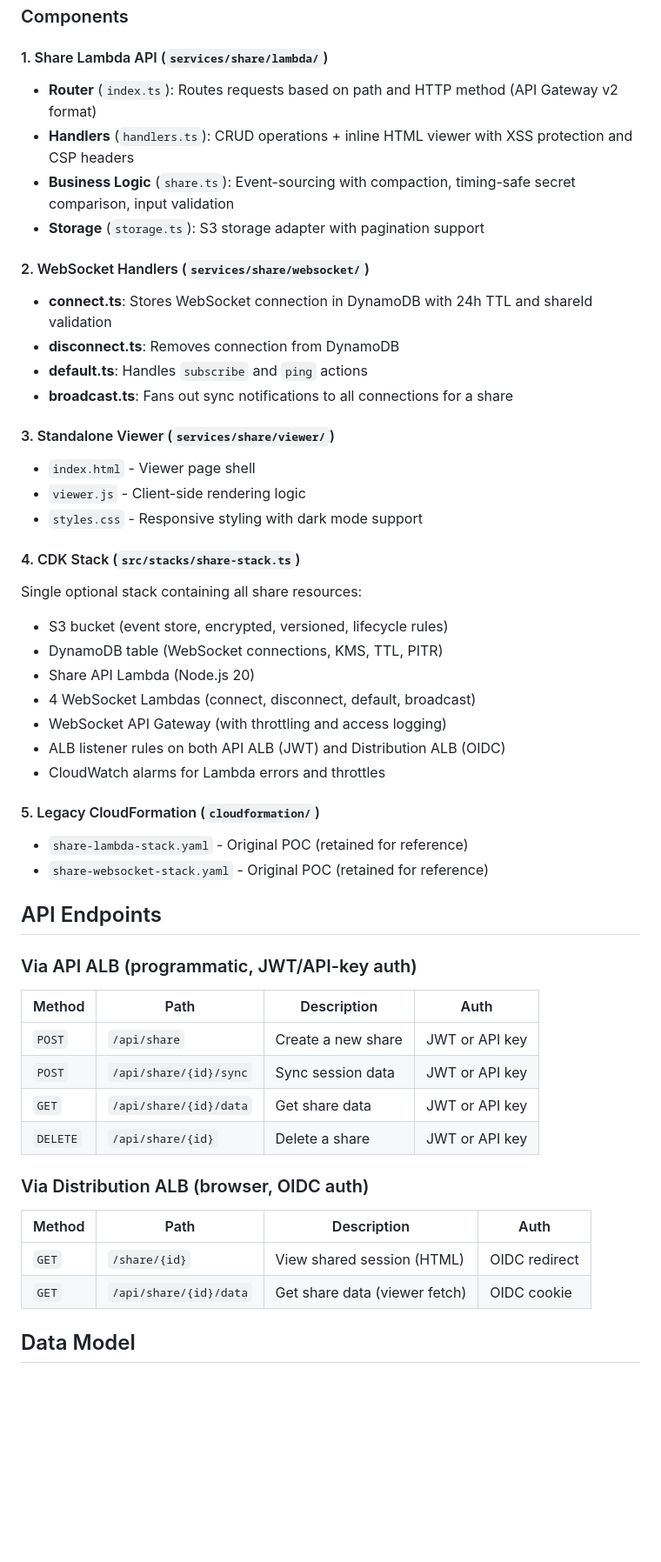
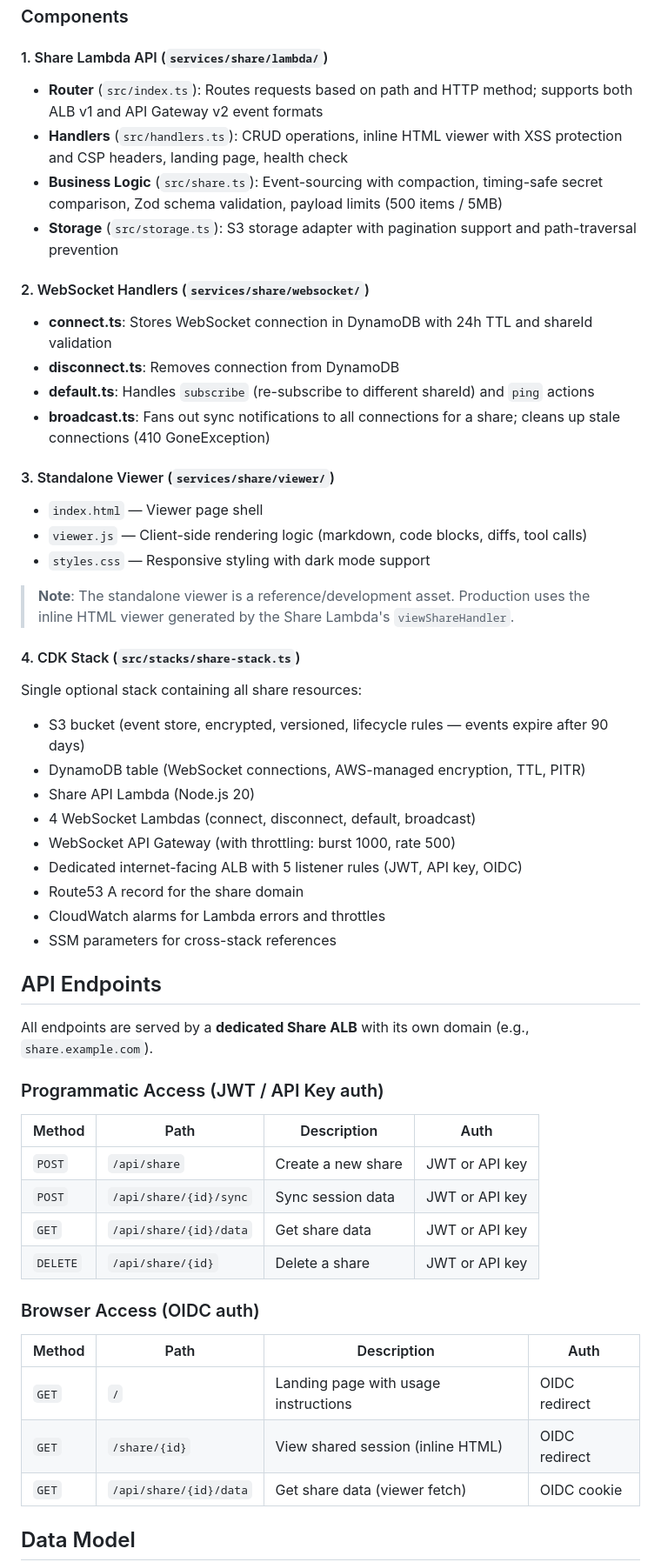
Before and after one commit to aws-samples/sample-opencode-with-bedrock, a Markdown page: docs/SHARE-FEATURE.md, the part around one of its changes. Shown at 87% size. Rendered like a GitHub page; blank space fills up the shorter version.

```diff
--- a/docs/SHARE-FEATURE.md
+++ b/docs/SHARE-FEATURE.md
@@ -24,39 +91,41 @@ opencode-auth proxy (localhost:18080)
 ### Components
 
 #### 1. Share Lambda API (`services/share/lambda/`)
-- **Router** (`index.ts`): Routes requests based on path and HTTP method (API Gateway v2 format)
-- **Handlers** (`handlers.ts`): CRUD operations + inline HTML viewer with XSS protection and CSP headers
-- **Business Logic** (`share.ts`): Event-sourcing with compaction, timing-safe secret comparison, input validation
-- **Storage** (`storage.ts`): S3 storage adapter with pagination support
+- **Router** (`src/index.ts`): Routes requests based on path and HTTP method; supports both ALB v1 and API Gateway v2 event formats
+- **Handlers** (`src/handlers.ts`): CRUD operations, inline HTML viewer with XSS protection and CSP headers, landing page, health check
+- **Business Logic** (`src/share.ts`): Event-sourcing with compaction, timing-safe secret comparison, Zod schema validation, payload limits (500 items / 5MB)
+- **Storage** (`src/storage.ts`): S3 storage adapter with pagination support and path-traversal prevention
 
 #### 2. WebSocket Handlers (`services/share/websocket/`)
 - **connect.ts**: Stores WebSocket connection in DynamoDB with 24h TTL and shareId validation
 - **disconnect.ts**: Removes connection from DynamoDB
-- **default.ts**: Handles `subscribe` and `ping` actions
-- **broadcast.ts**: Fans out sync notifications to all connections for a share
+- **default.ts**: Handles `subscribe` (re-subscribe to different shareId) and `ping` actions
+- **broadcast.ts**: Fans out sync notifications to all connections for a share; cleans up stale connections (410 GoneException)
 
 #### 3. Standalone Viewer (`services/share/viewer/`)
-- `index.html` - Viewer page shell
-- `viewer.js` - Client-side rendering logic
-- `styles.css` - Responsive styling with dark mode support
+- `index.html` — Viewer page shell
+- `viewer.js` — Client-side rendering logic (markdown, code blocks, diffs, tool calls)
+- `styles.css` — Responsive styling with dark mode support
+
+> **Note**: The standalone viewer is a reference/development asset. Production uses the inline HTML viewer generated by the Share Lambda's `viewShareHandler`.
 
 #### 4. CDK Stack (`src/stacks/share-stack.ts`)
 Single optional stack containing all share resources:
-- S3 bucket (event store, encrypted, versioned, lifecycle rules)
-- DynamoDB table (WebSocket connections, KMS, TTL, PITR)
+- S3 bucket (event store, encrypted, versioned, lifecycle rules — events expire after 90 days)
+- DynamoDB table (WebSocket connections, AWS-managed encryption, TTL, PITR)
 - Share API Lambda (Node.js 20)
 - 4 WebSocket Lambdas (connect, disconnect, default, broadcast)
-- WebSocket API Gateway (with throttling and access logging)
-- ALB listener rules on both API ALB (JWT) and Distribution ALB (OIDC)
+- WebSocket API Gateway (with throttling: burst 1000, rate 500)
+- Dedicated internet-facing ALB with 5 listener rules (JWT, API key, OIDC)
+- Route53 A record for the share domain
 - CloudWatch alarms for Lambda errors and throttles
-
-#### 5. Legacy CloudFormation (`cloudformation/`)
-- `share-lambda-stack.yaml` - Original POC (retained for reference)
-- `share-websocket-stack.yaml` - Original POC (retained for reference)
+- SSM parameters for cross-stack references
 
 ## API Endpoints
 
-### Via API ALB (programmatic, JWT/API-key auth)
+All endpoints are served by a **dedicated Share ALB** with its own domain (e.g., `share.example.com`).
+
+### Programmatic Access (JWT / API Key auth)
 
 | Method | Path | Description | Auth |
 |--------|------|-------------|------|
@@ -65,11 +134,12 @@ Single optional stack containing all share resources:
 | `GET` | `/api/share/{id}/data` | Get share data | JWT or API key |
 | `DELETE` | `/api/share/{id}` | Delete a share | JWT or API key |
 
-### Via Distribution ALB (browser, OIDC auth)
+### Browser Access (OIDC auth)
 
 | Method | Path | Description | Auth |
 |--------|------|-------------|------|
-| `GET` | `/share/{id}` | View shared session (HTML) | OIDC redirect |
+| `GET` | `/` | Landing page with usage instructions | OIDC redirect |
+| `GET` | `/share/{id}` | View shared session (inline HTML) | OIDC redirect |
 | `GET` | `/api/share/{id}/data` | Get share data (viewer fetch) | OIDC cookie |
 
 ## Data Model
```
Also changed, not shown: other parts of docs/SHARE-FEATURE.md (+175 -32 lines).
